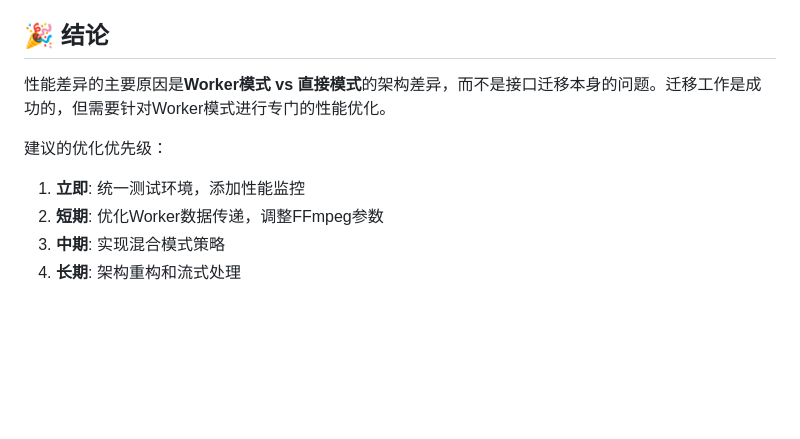
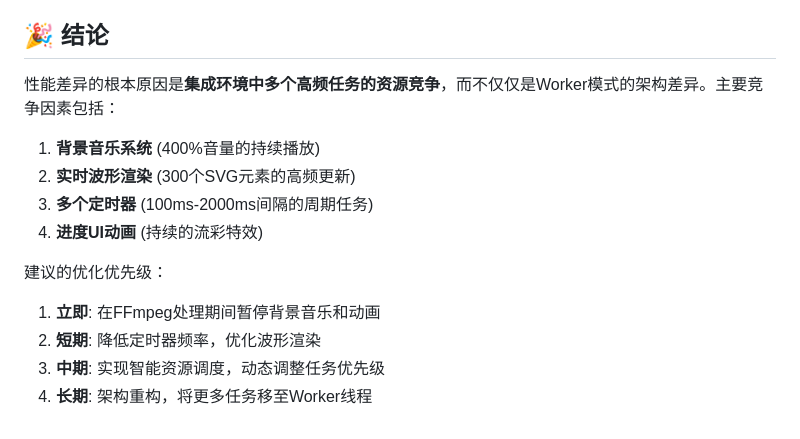
Before and after one commit to WuKunhuan163/1minSlidePre, a Markdown page: PERFORMANCE_ANALYSIS.md, the part around one of its changes. Drawn GitHub-style; blank space fills up the shorter version.

```diff
--- a/PERFORMANCE_ANALYSIS.md
+++ b/PERFORMANCE_ANALYSIS.md
@@ -150,9 +211,14 @@ console.time('FFmpeg处理时间');
 ## 🎉 结论
 
-性能差异的主要原因是**Worker模式 vs 直接模式**的架构差异，而不是接口迁移本身的问题。迁移工作是成功的，但需要针对Worker模式进行专门的性能优化。
+性能差异的根本原因是**集成环境中多个高频任务的资源竞争**，而不仅仅是Worker模式的架构差异。主要竞争因素包括：
+
+1. **背景音乐系统** (400%音量的持续播放)
+2. **实时波形渲染** (300个SVG元素的高频更新)
+3. **多个定时器** (100ms-2000ms间隔的周期任务)
+4. **进度UI动画** (持续的流彩特效)
 
 建议的优化优先级：
-1. **立即**: 统一测试环境，添加性能监控
-2. **短期**: 优化Worker数据传递，调整FFmpeg参数
-3. **中期**: 实现混合模式策略
-4. **长期**: 架构重构和流式处理
+1. **立即**: 在FFmpeg处理期间暂停背景音乐和动画
+2. **短期**: 降低定时器频率，优化波形渲染
+3. **中期**: 实现智能资源调度，动态调整任务优先级
+4. **长期**: 架构重构，将更多任务移至Worker线程
```
Also changed, not shown: other parts of PERFORMANCE_ANALYSIS.md (+61 -0 lines).
